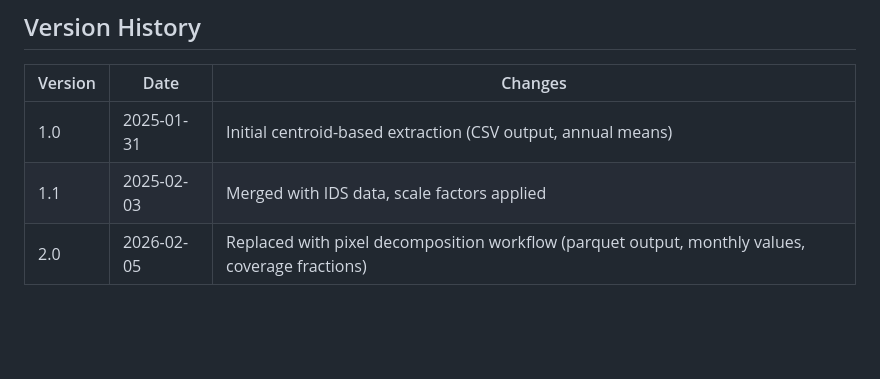
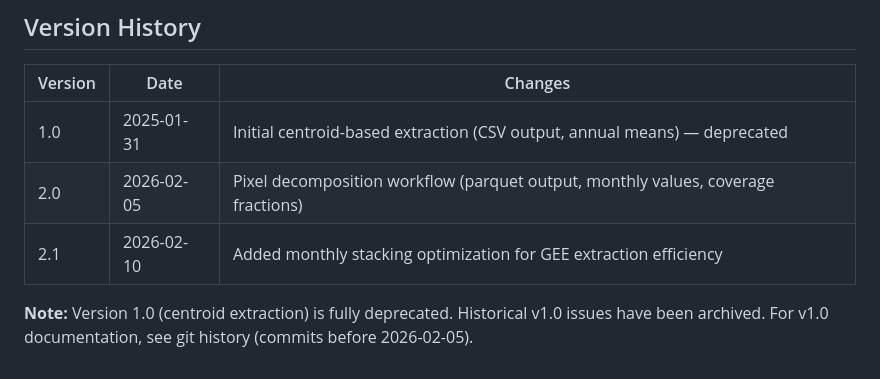
Before and after one commit to rellimylime/forest-data-compilation, a Markdown page: 02_terraclimate/cleaning_log.md, the part around one of its changes. GitHub-like rendering; blank space fills up the shorter version.

```diff
--- a/02_terraclimate/cleaning_log.md
+++ b/02_terraclimate/cleaning_log.md
@@ -162,6 +165,8 @@ Original merge joined on OBSERVATION_ID, REGION_ID, and SURVEY_YEAR. TerraClimat
 
 | Version | Date | Changes |
 |---------|------|---------|
-| 1.0 | 2025-01-31 | Initial centroid-based extraction (CSV output, annual means) |
-| 1.1 | 2025-02-03 | Merged with IDS data, scale factors applied |
-| 2.0 | 2026-02-05 | Replaced with pixel decomposition workflow (parquet output, monthly values, coverage fractions) |
+| 1.0 | 2025-01-31 | Initial centroid-based extraction (CSV output, annual means) — deprecated |
+| 2.0 | 2026-02-05 | Pixel decomposition workflow (parquet output, monthly values, coverage fractions) |
+| 2.1 | 2026-02-10 | Added monthly stacking optimization for GEE extraction efficiency |
+
+**Note:** Version 1.0 (centroid extraction) is fully deprecated. Historical v1.0 issues have been archived. For v1.0 documentation, see git history (commits before 2026-02-05).
```
Also changed, not shown: other parts of 02_terraclimate/cleaning_log.md (+87 -84 lines).
